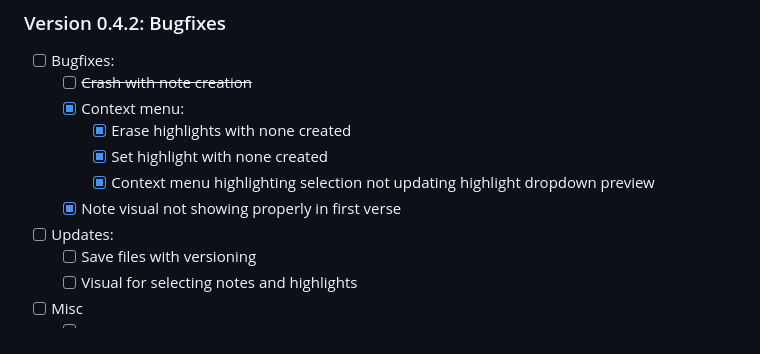
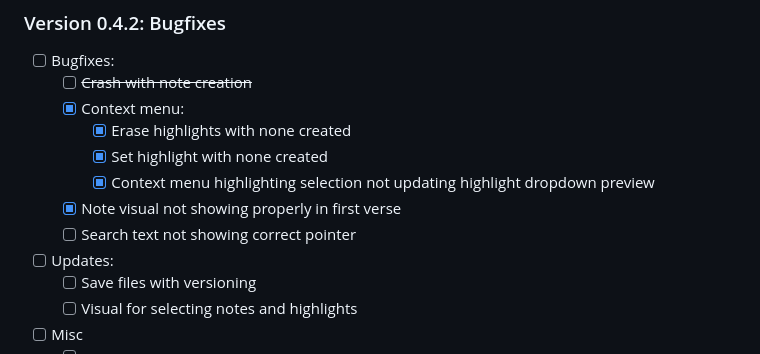
Before and after one commit to yonacwy/bible_study_app_v2, a Markdown page: info/plan.md, the part around the change. Drawn GitHub-style.

```diff
--- a/info/plan.md
+++ b/info/plan.md
@@ -31,6 +31,7 @@
     - [x] Set highlight with none created
     - [x] Context menu highlighting selection not updating highlight dropdown preview
   - [x] Note visual not showing properly in first verse
+  - [ ] Search text not showing correct pointer
 - [ ] Updates:
   - [ ] Save files with versioning
   - [ ] Visual for selecting notes and highlights
```
